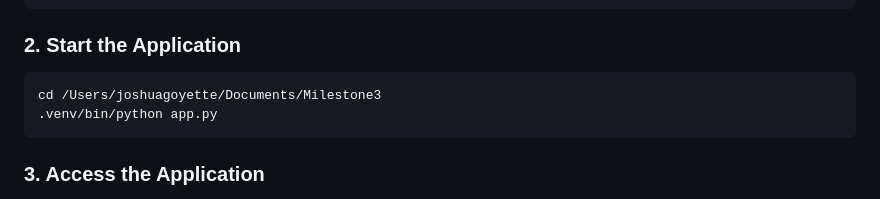
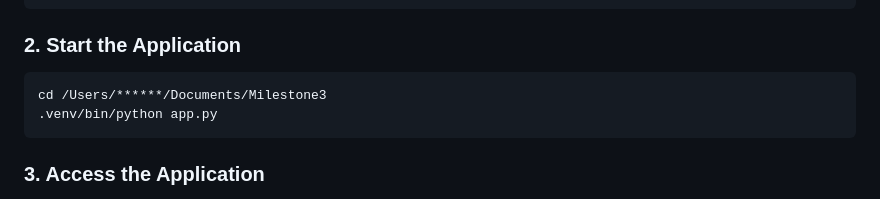
Before and after one commit to JoshG83/Milestone3, a Markdown page: README.md, the part around the change. Rendered like a GitHub page.

Commit message:
Update file path in README for privacy

````diff
--- a/README.md
+++ b/README.md
@@ -31,7 +31,7 @@ export SMTP_PORT="587"
 ### 2. Start the Application
 
 ```bash
-cd /Users/joshuagoyette/Documents/Milestone3
+cd /Users/******/Documents/Milestone3
 .venv/bin/python app.py
 ```
 
````
